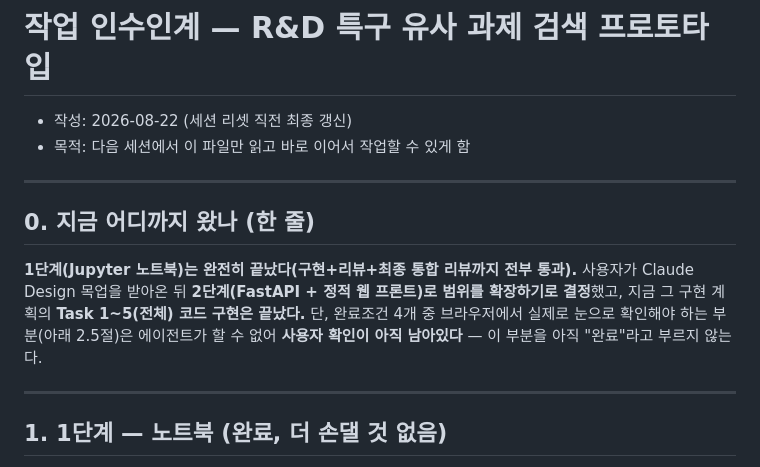
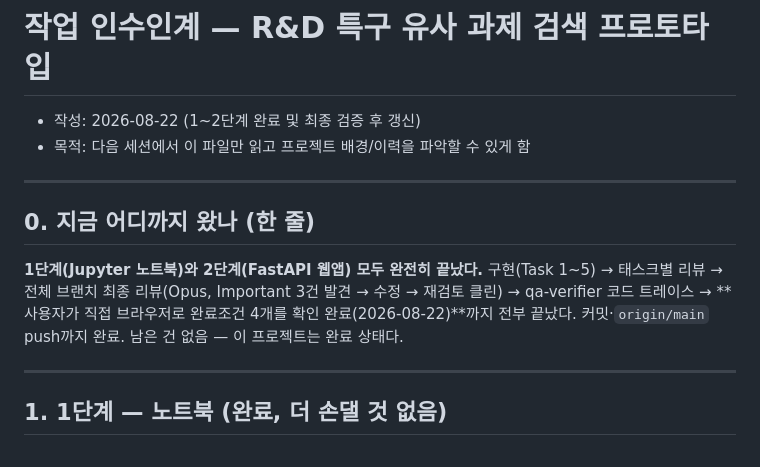
Before and after one commit to rome5200/RND, a Markdown page: HANDOFF.md, the part around one of its changes. GitHub-like rendering.

```diff
--- a/HANDOFF.md
+++ b/HANDOFF.md
@@ -1,17 +1,16 @@
 # 작업 인수인계 — R&D 특구 유사 과제 검색 프로토타입
 
-- 작성: 2026-08-22 (세션 리셋 직전 최종 갱신)
-- 목적: 다음 세션에서 이 파일만 읽고 바로 이어서 작업할 수 있게 함
+- 작성: 2026-08-22 (1~2단계 완료 및 최종 검증 후 갱신)
+- 목적: 다음 세션에서 이 파일만 읽고 프로젝트 배경/이력을 파악할 수 있게 함
 
 ---
 
 ## 0. 지금 어디까지 왔나 (한 줄)
 
-**1단계(Jupyter 노트북)는 완전히 끝났다(구현+리뷰+최종 통합 리뷰까지 전부 통과).** 사용자가 Claude
-Design 목업을 받아온 뒤 **2단계(FastAPI + 정적 웹 프론트)로 범위를 확장하기로 결정**했고, 지금 그 구현
-계획의 **Task 1~5(전체) 코드 구현은 끝났다.** 단, 완료조건 4개 중 브라우저에서 실제로 눈으로 확인해야
-하는 부분(아래 2.5절)은 에이전트가 할 수 없어 **사용자 확인이 아직 남아있다** — 이 부분을 아직
-"완료"라고 부르지 않는다.
+**1단계(Jupyter 노트북)와 2단계(FastAPI 웹앱) 모두 완전히 끝났다.** 구현(Task 1~5) → 태스크별 리뷰 →
+전체 브랜치 최종 리뷰(Opus, Important 3건 발견 → 수정 → 재검토 클린) → qa-verifier 코드 트레이스 →
+**사용자가 직접 브라우저로 완료조건 4개를 확인 완료(2026-08-22)**까지 전부 끝났다. 커밋·`origin/main`
+push까지 완료. 남은 건 없음 — 이 프로젝트는 완료 상태다.
 
 ---
 
```
Also changed, not shown: other parts of HANDOFF.md (+54 -65 lines), PROJECT_PLAN.md (+3 -4 lines).
